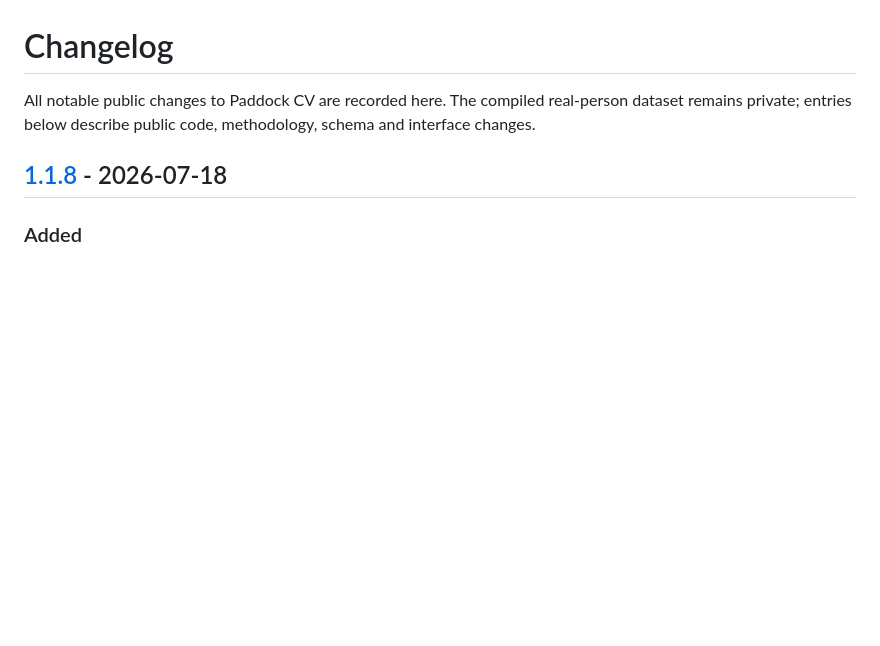
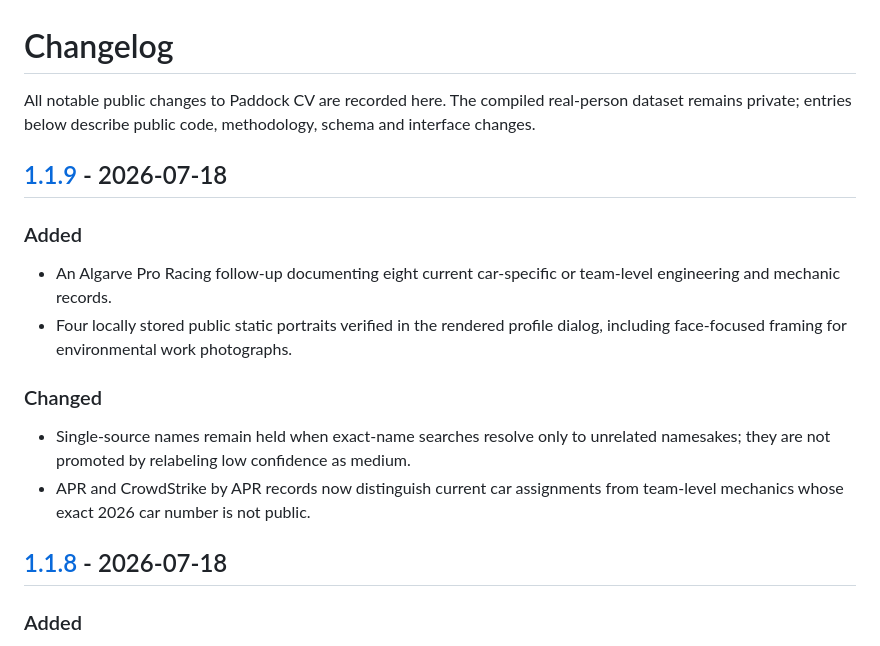
Before and after one commit to gaoflow/paddock-cv, a Markdown page: CHANGELOG.md, the part around one of its changes. Rendered like a GitHub page; blank space fills up the shorter version.

Commit message:
expand Algarve Pro Racing technical staff (#10)

```diff
--- a/CHANGELOG.md
+++ b/CHANGELOG.md
@@ -3,6 +3,23 @@
 All notable public changes to Paddock CV are recorded here. The compiled
 real-person dataset remains private; entries below describe public code,
 methodology, schema and interface changes.
+
+## [1.1.9] - 2026-07-18
+
+### Added
+
+- An Algarve Pro Racing follow-up documenting eight current car-specific or
+  team-level engineering and mechanic records.
+- Four locally stored public static portraits verified in the rendered profile
+  dialog, including face-focused framing for environmental work photographs.
+
+### Changed
+
+- Single-source names remain held when exact-name searches resolve only to
+  unrelated namesakes; they are not promoted by relabeling low confidence as
+  medium.
+- APR and CrowdStrike by APR records now distinguish current car assignments
+  from team-level mechanics whose exact 2026 car number is not public.
 
 ## [1.1.8] - 2026-07-18
 
```
Also changed, not shown: other parts of CHANGELOG.md (+2 -1 lines), README.md (+1 -1 lines), docs/research/wec-apr-roster-followup-2026-07-18.md (added, +60 -0 lines).
